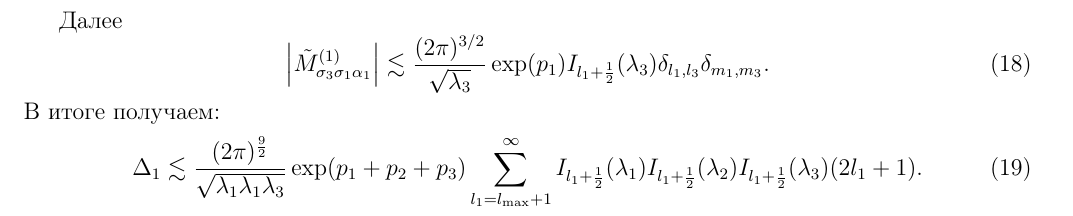
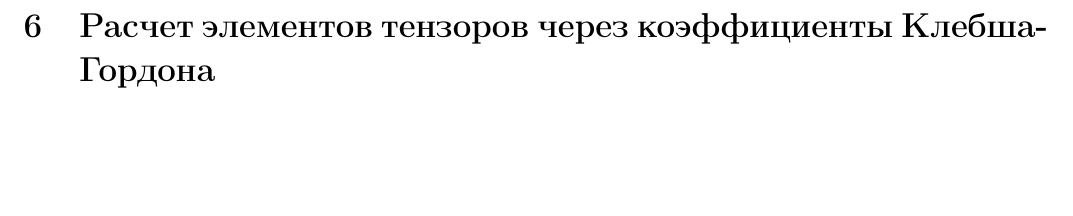
Before and after one commit to aivn/CMDlib, a LaTeX document (TensorNetworks/Latex/SF.tex): part of page 3 of 4 before the commit and part of page 4 of 4 after it, cut at the place of the change, the shorter picture padded with empty space. Compiled offline with LaTeX, dvips and Ghostscript.

Commit message:
мелкая правка

```diff
--- a/TensorNetworks/Latex/SF.tex
+++ b/TensorNetworks/Latex/SF.tex
@@ -179,14 +179,16 @@ $\tau^q_i$ --- номер тензора (частицы), который име
   \Delta_1 \leq \sum\limits_{\sigma_1, \sigma_2, \sigma_3 = n}^{\infty}\left|\tilde{M}^{(1)}_{\sigma_3\sigma_1\alpha_1}\right| \left|\tilde{M}^{(2)}_{\sigma_1\sigma_2\alpha_2}\right| \left|\tilde{M}^{(3)}_{\sigma_2\sigma_3\alpha_3} \right|.
 \end{equation}
 
-Далее
-\begin{equation}
-  \left|\tilde{M}^{(1)}_{\sigma_3\sigma_1\alpha_1}\right| \lesssim \frac{(2\pi)^{3/2}}{\sqrt{\lambda_3}}\exp(p_1)I_{l_1+\frac{1}{2}}(\lambda_3)\delta_{l_1, l_3}\delta_{m_1, m_3}.
-\end{equation}
-В итоге получаем:
-\begin{equation}
-  \Delta_1 \lesssim \frac{(2\pi)^{\frac{9}{2}}}{\sqrt{\lambda_1\lambda_1\lambda_3}}\exp(p_1+p_2+p_3)\sum_{l_1 = l_{\max}+1}^{\infty}I_{l_1+\frac{1}{2}}(\lambda_1)I_{l_1+\frac{1}{2}}(\lambda_2)I_{l_1+\frac{1}{2}}(\lambda_3)(2l_1+1).
-\end{equation}
+% Далее
+% \begin{equation}
+%   \left|\tilde{M}^{(1)}_{\sigma_3\sigma_1\alpha_1}\right| \lesssim \frac{(2\pi)^{3/2}}{\sqrt{\lambda_3}}\exp(p_1)I_{l_1+\frac{1}{2}}(\lambda_3)\delta_{l_1, l_3}\delta_{m_1, m_3}.
+% \end{equation}
+% В итоге получаем:
+% \begin{equation}
+%   \Delta_1 \lesssim \frac{(2\pi)^{\frac{9}{2}}}{\sqrt{\lambda_1\lambda_1\lambda_3}}\exp(p_1+p_2+p_3)\sum_{l_1 = l_{\max}+1}^{\infty}I_{l_1+\frac{1}{2}}(\lambda_1)I_{l_1+\frac{1}{2}}(\lambda_2)I_{l_1+\frac{1}{2}}(\lambda_3)(2l_1+1).
+% \end{equation}
+
+\section{Расчет элементов тензоров через коэффициенты Клебша-Гордона}
 \bibliographystyle{unsrt}
 \bibliography{literature.bib}
 \end{document}
```
Also changed, not shown: TensorNetworks/Latex/SF.pdf.
